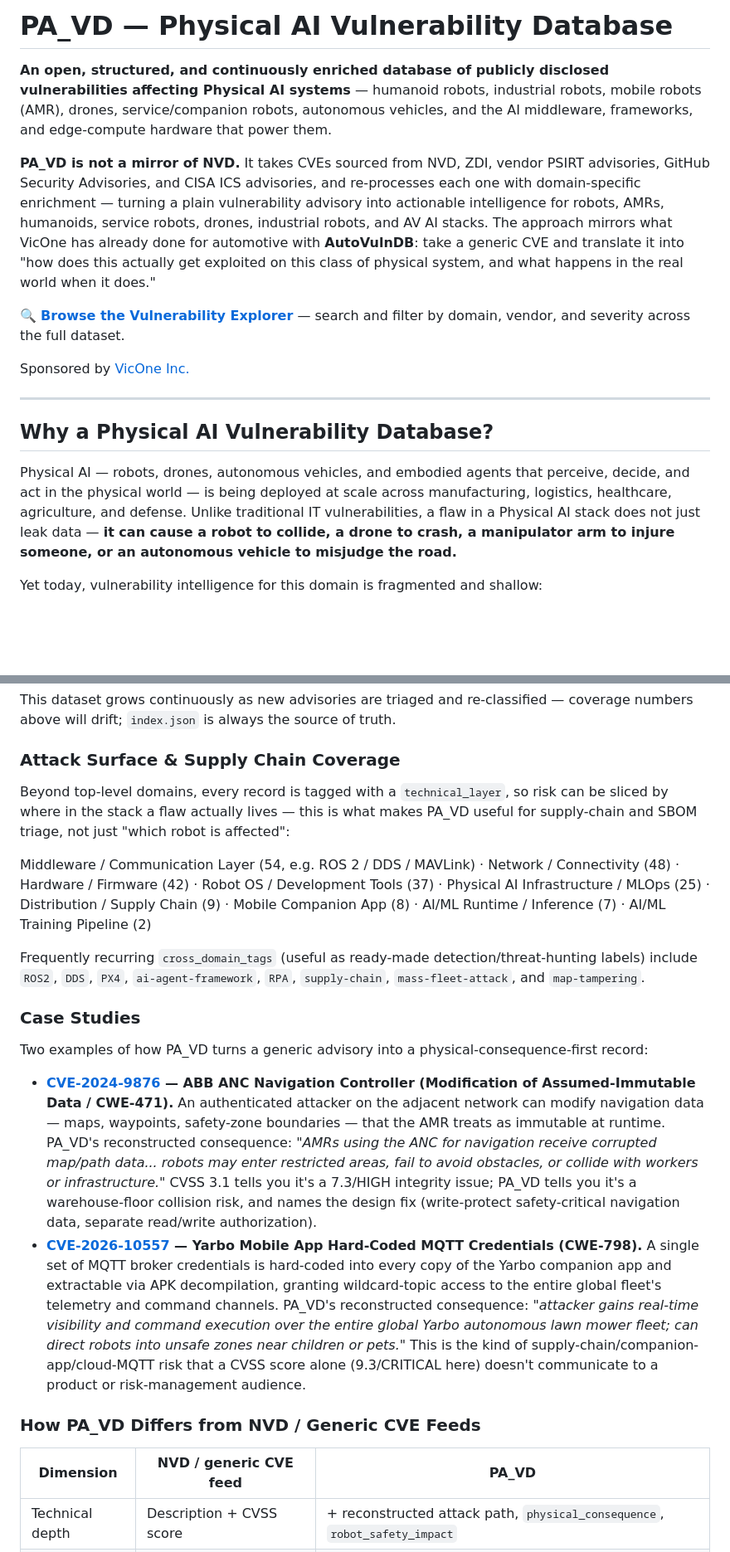
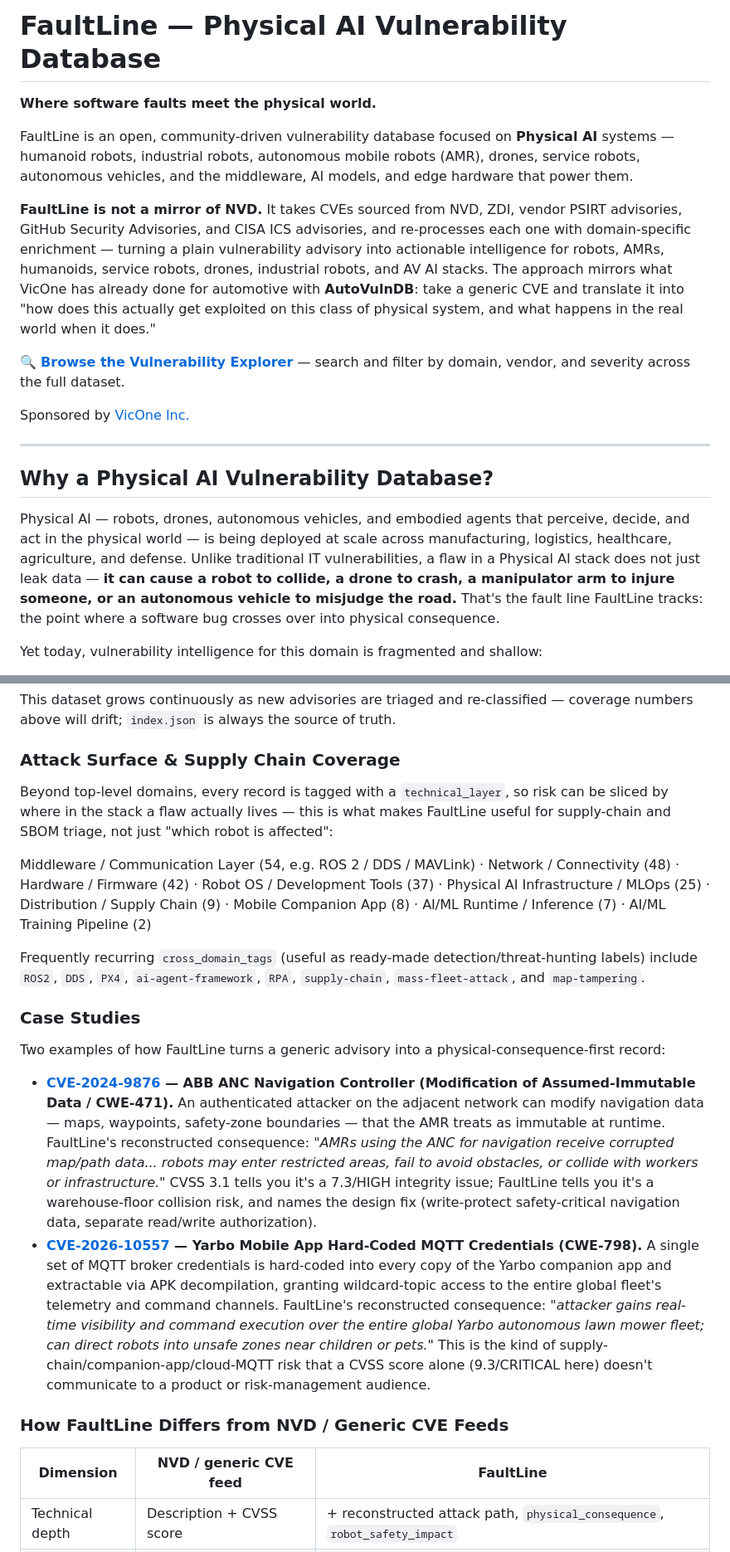
Before and after one commit to PhysicalAIVulnerabilityDatabase/PA_VD, a Markdown page: README.md, 2 parts joined by grey strips. Shown at 83% size. GitHub-like rendering; blank space fills up the shorter version.

Commit message:
re-brand as FaultLine

```diff
--- a/README.md
+++ b/README.md
@@ -1,8 +1,10 @@
-# PA_VD — Physical AI Vulnerability Database
+# FaultLine — Physical AI Vulnerability Database
 
-**An open, structured, and continuously enriched database of publicly disclosed vulnerabilities affecting Physical AI systems** — humanoid robots, industrial robots, mobile robots (AMR), drones, service/companion robots, autonomous vehicles, and the AI middleware, frameworks, and edge-compute hardware that power them.
+**Where software faults meet the physical world.**
 
-**PA_VD is not a mirror of NVD.** It takes CVEs sourced from NVD, ZDI, vendor PSIRT advisories, GitHub Security Advisories, and CISA ICS advisories, and re-processes each one with domain-specific enrichment — turning a plain vulnerability advisory into actionable intelligence for robots, AMRs, humanoids, service robots, drones, industrial robots, and AV AI stacks. The approach mirrors what VicOne has already done for automotive with **AutoVulnDB**: take a generic CVE and translate it into "how does this actually get exploited on this class of physical system, and what happens in the real world when it does."
+FaultLine is an open, community-driven vulnerability database focused on **Physical AI** systems — humanoid robots, industrial robots, autonomous mobile robots (AMR), drones, service robots, autonomous vehicles, and the middleware, AI models, and edge hardware that power them.
+
+**FaultLine is not a mirror of NVD.** It takes CVEs sourced from NVD, ZDI, vendor PSIRT advisories, GitHub Security Advisories, and CISA ICS advisories, and re-processes each one with domain-specific enrichment — turning a plain vulnerability advisory into actionable intelligence for robots, AMRs, humanoids, service robots, drones, industrial robots, and AV AI stacks. The approach mirrors what VicOne has already done for automotive with **AutoVulnDB**: take a generic CVE and translate it into "how does this actually get exploited on this class of physical system, and what happens in the real world when it does."
 
 🔍 **[Browse the Vulnerability Explorer](https://physicalaivulnerabilitydatabase.github.io/PA_VD/)** — search and filter by domain, vendor, and severity across the full dataset.
 
@@ -12,7 +14,7 @@ Sponsored by [VicOne Inc.](https://vicone.com)
 
 ## Why a Physical AI Vulnerability Database?
 
-Physical AI — robots, drones, autonomous vehicles, and embodied agents that perceive, decide, and act in the physical world — is being deployed at scale across manufacturing, logistics, healthcare, agriculture, and defense. Unlike traditional IT vulnerabilities, a flaw in a Physical AI stack does not just leak data — **it can cause a robot to collide, a drone to crash, a manipulator arm to injure someone, or an autonomous vehicle to misjudge the road.**
+Physical AI — robots, drones, autonomous vehicles, and embodied agents that perceive, decide, and act in the physical world — is being deployed at scale across manufacturing, logistics, healthcare, agriculture, and defense. Unlike traditional IT vulnerabilities, a flaw in a Physical AI stack does not just leak data — **it can cause a robot to collide, a drone to crash, a manipulator arm to injure someone, or an autonomous vehicle to misjudge the road.** That's the fault line FaultLine tracks: the point where a software bug crosses over into physical consequence.
 
 Yet today, vulnerability intelligence for this domain is fragmented and shallow:
 
@@ -50,7 +52,7 @@ This dataset grows continuously as new advisories are triaged and re-classified
 
 ### Attack Surface & Supply Chain Coverage
 
-Beyond top-level domains, every record is tagged with a `technical_layer`, so risk can be sliced by where in the stack a flaw actually lives — this is what makes PA_VD useful for supply-chain and SBOM triage, not just "which robot is affected":
+Beyond top-level domains, every record is tagged with a `technical_layer`, so risk can be sliced by where in the stack a flaw actually lives — this is what makes FaultLine useful for supply-chain and SBOM triage, not just "which robot is affected":
 
 Middleware / Communication Layer (54, e.g. ROS 2 / DDS / MAVLink) · Network / Connectivity (48) · Hardware / Firmware (42) · Robot OS / Development Tools (37) · Physical AI Infrastructure / MLOps (25) · Distribution / Supply Chain (9) · Mobile Companion App (8) · AI/ML Runtime / Inference (7) · AI/ML Training Pipeline (2)
 
@@ -58,14 +60,14 @@ Frequently recurring `cross_domain_tags` (useful as ready-made detection/threat-
 
 ### Case Studies
 
-Two examples of how PA_VD turns a generic advisory into a physical-consequence-first record:
+Two examples of how FaultLine turns a generic advisory into a physical-consequence-first record:
 
-- **[CVE-2024-9876](./CVE-json/CVE-2024-9876.pavd.json) — ABB ANC Navigation Controller (Modification of Assumed-Immutable Data / CWE-471).** An authenticated attacker on the adjacent network can modify navigation data — maps, waypoints, safety-zone boundaries — that the AMR treats as immutable at runtime. PA_VD's reconstructed consequence: *"AMRs using the ANC for navigation receive corrupted map/path data... robots may enter restricted areas, fail to avoid obstacles, or collide with workers or infrastructure."* CVSS 3.1 tells you it's a 7.3/HIGH integrity issue; PA_VD tells you it's a warehouse-floor collision risk, and names the design fix (write-protect safety-critical navigation data, separate read/write authorization).
-- **[CVE-2026-10557](./CVE-json/CVE-2026-10557.pavd.json) — Yarbo Mobile App Hard-Coded MQTT Credentials (CWE-798).** A single set of MQTT broker credentials is hard-coded into every copy of the Yarbo companion app and extractable via APK decompilation, granting wildcard-topic access to the entire global fleet's telemetry and command channels. PA_VD's reconstructed consequence: *"attacker gains real-time visibility and command execution over the entire global Yarbo autonomous lawn mower fleet; can direct robots into unsafe zones near children or pets."* This is the kind of supply-chain/companion-app/cloud-MQTT risk that a CVSS score alone (9.3/CRITICAL here) doesn't communicate to a product or risk-management audience.
+- **[CVE-2024-9876](./CVE-json/CVE-2024-9876.pavd.json) — ABB ANC Navigation Controller (Modification of Assumed-Immutable Data / CWE-471).** An authenticated attacker on the adjacent network can modify navigation data — maps, waypoints, safety-zone boundaries — that the AMR treats as immutable at runtime. FaultLine's reconstructed consequence: *"AMRs using the ANC for navigation receive corrupted map/path data... robots may enter restricted areas, fail to avoid obstacles, or collide with workers or infrastructure."* CVSS 3.1 tells you it's a 7.3/HIGH integrity issue; FaultLine tells you it's a warehouse-floor collision risk, and names the design fix (write-protect safety-critical navigation data, separate read/write authorization).
+- **[CVE-2026-10557](./CVE-json/CVE-2026-10557.pavd.json) — Yarbo Mobile App Hard-Coded MQTT Credentials (CWE-798).** A single set of MQTT broker credentials is hard-coded into every copy of the Yarbo companion app and extractable via APK decompilation, granting wildcard-topic access to the entire global fleet's telemetry and command channels. FaultLine's reconstructed consequence: *"attacker gains real-time visibility and command execution over the entire global Yarbo autonomous lawn mower fleet; can direct robots into unsafe zones near children or pets."* This is the kind of supply-chain/companion-app/cloud-MQTT risk that a CVSS score alone (9.3/CRITICAL here) doesn't communicate to a product or risk-management audience.
 
-### How PA_VD Differs from NVD / Generic CVE Feeds
+### How FaultLine Differs from NVD / Generic CVE Feeds
 
-| Dimension | NVD / generic CVE feed | PA_VD |
+| Dimension | NVD / generic CVE feed | FaultLine |
 |---|---|---|
 | Technical depth | Description + CVSS score | + reconstructed attack path, `physical_consequence`, `robot_safety_impact` |
 | Domain focus | Generic, no product-class context | Explicit Physical AI domain + `technical_layer` tagging (middleware, firmware, MLOps, companion app, cloud, ...) |
```
Also changed, not shown: other parts of README.md (+8 -8 lines).
